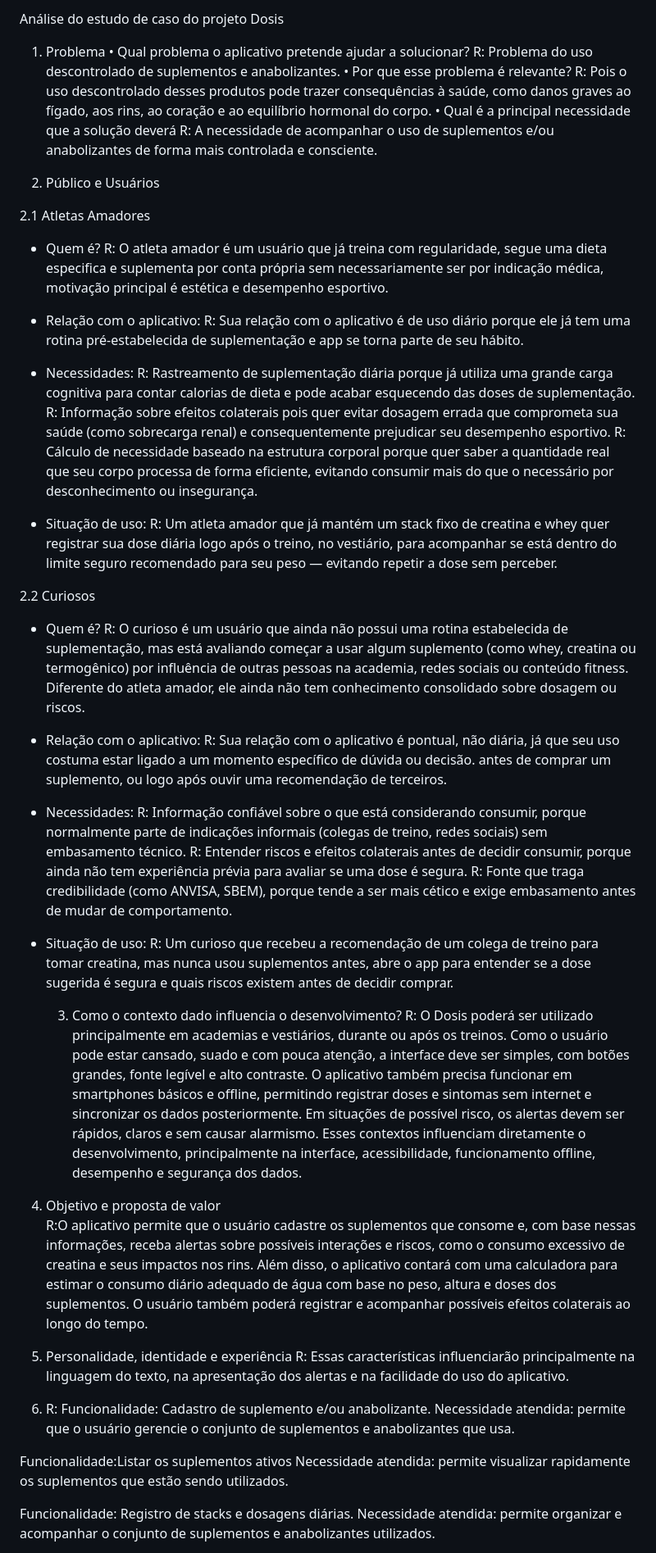
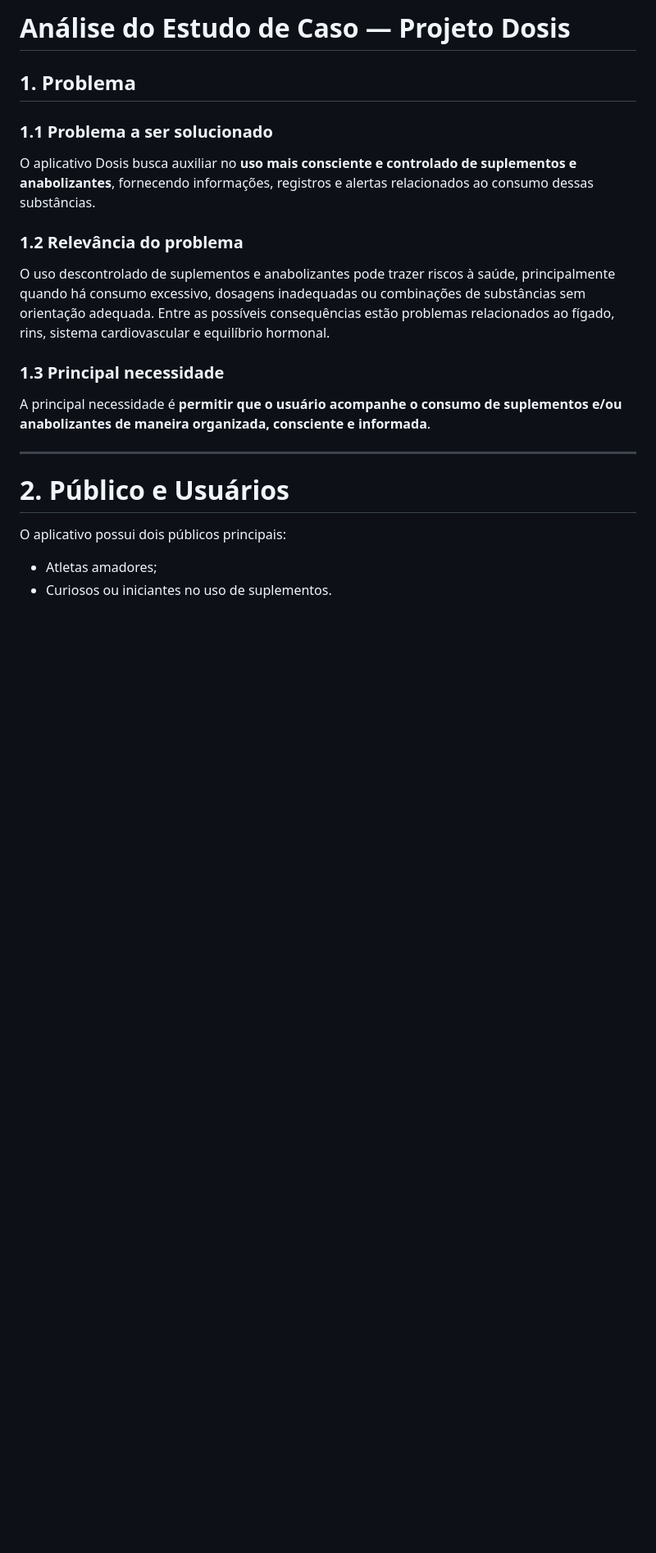
Before and after one commit to Luiz-Nascimento/dosis-app, a Markdown page: docs/estudo-de-caso.md, the part around one of its changes. Shown at 82% size. Rendered like a GitHub page; blank space fills up the shorter version.

```diff
--- a/docs/estudo-de-caso.md
+++ b/docs/estudo-de-caso.md
@@ -1,55 +1,25 @@
-Análise do estudo de caso do projeto Dosis
+# Análise do Estudo de Caso — Projeto Dosis
 
-1. Problema
-• Qual problema o aplicativo pretende ajudar a solucionar?
- 	R: Problema do uso descontrolado de suplementos e anabolizantes.
-• Por que esse problema é relevante?
-R: Pois o uso descontrolado desses produtos pode trazer consequências à saúde, como danos graves ao fígado, aos rins, ao coração e ao equilíbrio hormonal do corpo.
-• Qual é a principal necessidade que a solução deverá
-R: A necessidade de acompanhar o uso de suplementos e/ou anabolizantes de forma mais controlada e consciente.
+## 1. Problema
 
-2. Público e Usuários
+### 1.1 Problema a ser solucionado
 
-2.1 Atletas Amadores
-  - Quem é?
-    R: O atleta amador é um usuário que já treina com regularidade, segue uma dieta especifica e suplementa por conta própria sem necessariamente ser por indicação médica, motivação principal é estética e desempenho esportivo.
-  - Relação com o aplicativo:
-    R: Sua relação com o aplicativo é de uso diário porque ele já tem uma rotina pré-estabelecida de suplementação e app se torna parte de seu hábito.
+O aplicativo Dosis busca auxiliar no **uso mais consciente e controlado de suplementos e anabolizantes**, fornecendo informações, registros e alertas relacionados ao consumo dessas substâncias.
 
-  - Necessidades:
-    R: Rastreamento de suplementação diária porque já utiliza uma grande carga cognitiva para contar calorias de dieta e pode acabar esquecendo das doses de suplementação.
-    R: Informação sobre efeitos colaterais pois quer evitar dosagem errada que comprometa sua saúde (como sobrecarga renal) e consequentemente prejudicar seu desempenho esportivo.
-    R: Cálculo de necessidade baseado na estrutura corporal porque quer saber a quantidade real que seu corpo processa de forma eficiente, evitando consumir mais do que o necessário por desconhecimento ou insegurança.
-  - Situação de uso:
-    R: Um atleta amador que já mantém um stack fixo de creatina e whey quer registrar sua dose diária logo após o treino, no vestiário, para acompanhar se está dentro do limite seguro recomendado para seu peso — evitando repetir a dose sem perceber.
+### 1.2 Relevância do problema
 
-2.2 Curiosos
- - Quem é?
-   R: O curioso é um usuário que ainda não possui uma rotina estabelecida de suplementação, mas está avaliando começar a usar algum suplemento (como whey, creatina ou termogênico) por influência de outras pessoas na academia, redes sociais ou conteúdo fitness. Diferente         do atleta amador, ele ainda não tem conhecimento consolidado sobre dosagem ou riscos.
- - Relação com o aplicativo:
-   R: Sua relação com o aplicativo é pontual, não diária, já que seu uso costuma estar ligado a um momento específico de dúvida ou decisão. antes de comprar um suplemento, ou logo após ouvir uma recomendação de terceiros.
- - Necessidades:
-    R: Informação confiável sobre o que está considerando consumir, porque normalmente parte de indicações informais (colegas de treino, redes sociais) sem embasamento técnico.
-    R: Entender riscos e efeitos colaterais antes de decidir consumir, porque ainda não tem experiência prévia para avaliar se uma dose é segura.
-    R: Fonte que traga credibilidade (como ANVISA, SBEM), porque tende a ser mais cético e exige embasamento antes de mudar de comportamento.
- - Situação de uso:
-    R: Um curioso que recebeu a recomendação de um colega de treino para tomar creatina, mas nunca usou suplementos antes, abre o app para entender se a dose sugerida é segura e quais riscos existem antes de decidir comprar.
+O uso descontrolado de suplementos e anabolizantes pode trazer riscos à saúde, principalmente quando há consumo excessivo, dosagens inadequadas ou combinações de substâncias sem orientação adequada. Entre as possíveis consequências estão problemas relacionados ao fígado, rins, sistema cardiovascular e equilíbrio hormonal.
 
-   3. Como o contexto dado influencia o desenvolvimento?
-    R: O Dosis poderá ser utilizado principalmente em academias e vestiários, durante ou após os treinos. Como o usuário pode estar cansado, suado e com pouca atenção, a interface deve ser simples, com botões grandes, fonte legível e alto contraste. O aplicativo também precisa funcionar em smartphones básicos e offline, permitindo registrar doses e sintomas sem internet e sincronizar os dados posteriormente. Em situações de possível risco, os alertas devem ser rápidos, claros e sem causar alarmismo. Esses contextos influenciam diretamente o desenvolvimento, principalmente na interface, acessibilidade, funcionamento offline, desempenho e segurança dos dados.
+### 1.3 Principal necessidade
 
-  4. Objetivo e proposta de valor
-    R:O aplicativo permite que o usuário cadastre os suplementos que consome e, com base nessas informações, receba alertas sobre possíveis interações e riscos, como o consumo excessivo de creatina e seus impactos nos rins. Além disso, o aplicativo contará com uma calculadora para estimar o consumo diário adequado de água com base no peso, altura e doses dos suplementos. O usuário também poderá registrar e acompanhar possíveis efeitos colaterais ao longo do tempo.
+A principal necessidade é **permitir que o usuário acompanhe o consumo de suplementos e/ou anabolizantes de maneira organizada, consciente e informada**.
 
-  5. Personalidade, identidade e experiência
-  R: Essas características influenciarão principalmente na linguagem do texto, na apresentação dos alertas e na facilidade do uso do aplicativo.
+---
 
-  6. R: Funcionalidade: Cadastro de suplemento e/ou anabolizante.
-Necessidade atendida: permite que o usuário gerencie o conjunto de suplementos e anabolizantes que usa.
+# 2. Público e Usuários
 
-Funcionalidade:Listar os suplementos ativos
-Necessidade atendida: permite visualizar rapidamente os suplementos que estão sendo utilizados.
+O aplicativo possui dois públicos principais:
 
-Funcionalidade: Registro de stacks e dosagens diárias.
-Necessidade atendida: permite organizar e acompanhar o conjunto de suplementos e anabolizantes utilizados.
+* Atletas amadores;
+* Curiosos ou iniciantes no uso de suplementos.
 
```
Also changed, not shown: other parts of docs/estudo-de-caso.md (+185 -29 lines).
